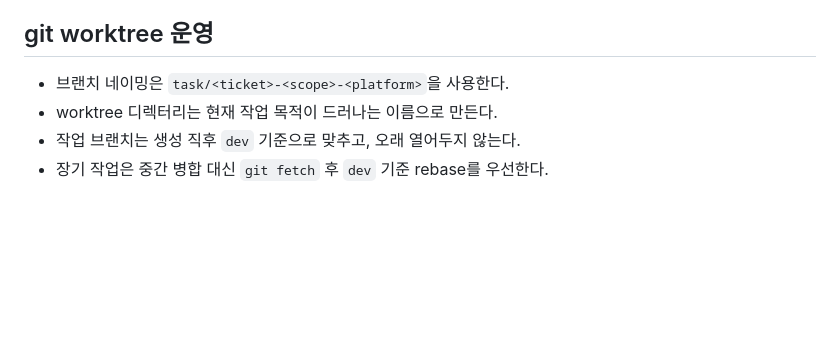
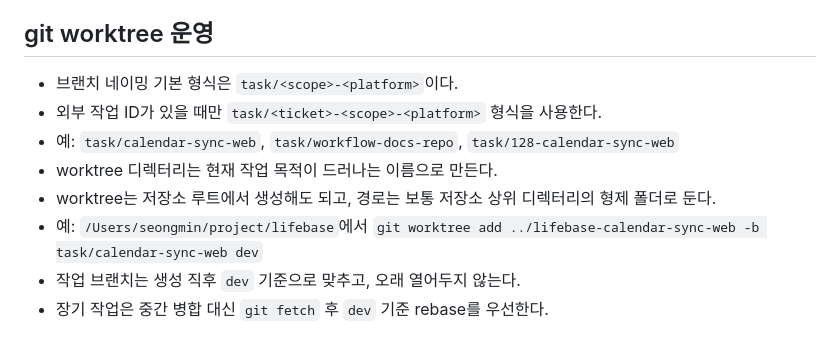
Before and after one commit to ChoSeongmin1128/lifebase, a Markdown page: CONTRIBUTING.md, the part around the change. Rendered like a GitHub page; blank space fills up the shorter version.

Commit message:
docs: 브랜치 네이밍 규칙 정리
- 티켓 없는 작업용 기본 브랜치 형식 추가로 브랜치명 가독성 개선
- worktree 생성 예시를 dev 기준으로 명시해 실제 운영 절차 고정
- 오케스트레이터 스킬과 워크플로우 문서 규칙 일치화

```diff
--- a/CONTRIBUTING.md
+++ b/CONTRIBUTING.md
@@ -35,8 +35,12 @@
 - 영향 범위를 먼저 확인하고 필요하면 작업 시작 전에 기준을 합의한다.
 
 ## git worktree 운영
-- 브랜치 네이밍은 `task/<ticket>-<scope>-<platform>`을 사용한다.
+- 브랜치 네이밍 기본 형식은 `task/<scope>-<platform>`이다.
+- 외부 작업 ID가 있을 때만 `task/<ticket>-<scope>-<platform>` 형식을 사용한다.
+- 예: `task/calendar-sync-web`, `task/workflow-docs-repo`, `task/128-calendar-sync-web`
 - worktree 디렉터리는 현재 작업 목적이 드러나는 이름으로 만든다.
+- worktree는 저장소 루트에서 생성해도 되고, 경로는 보통 저장소 상위 디렉터리의 형제 폴더로 둔다.
+- 예: `/Users/seongmin/project/lifebase`에서 `git worktree add ../lifebase-calendar-sync-web -b task/calendar-sync-web dev`
 - 작업 브랜치는 생성 직후 `dev` 기준으로 맞추고, 오래 열어두지 않는다.
 - 장기 작업은 중간 병합 대신 `git fetch` 후 `dev` 기준 rebase를 우선한다.
 
```
Also changed, not shown: .claude/rules/workflow.md (+3 -2 lines), 1 other file.
